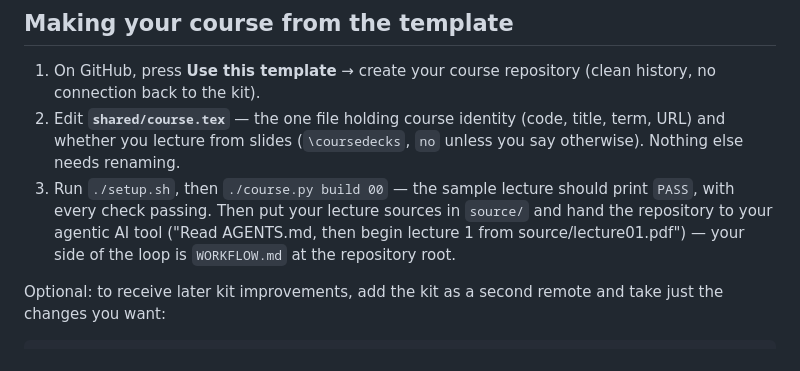
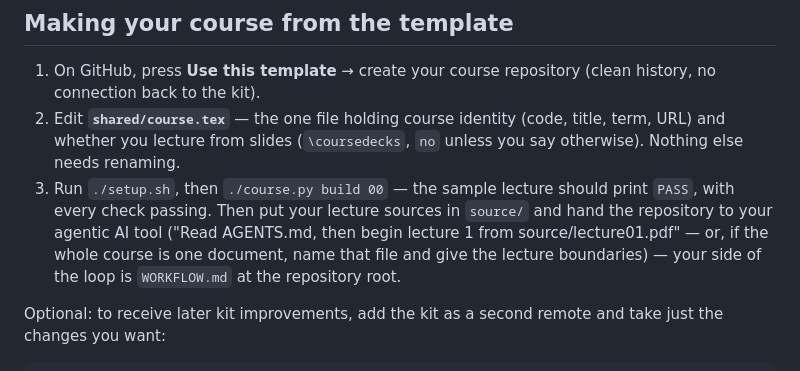
Before and after one commit to bbradlyn/phys-course-kit, a Markdown page: docs/setup.md, the part around the change. Rendered like a GitHub page.

```diff
--- a/docs/setup.md
+++ b/docs/setup.md
@@ -15,8 +15,10 @@ always know where you stand.
 3. Run `./setup.sh`, then `./course.py build 00` — the sample lecture should
    print `PASS`, with every check passing. Then put your lecture sources in
    `source/` and hand the repository to your agentic AI tool ("Read
-   AGENTS.md, then begin lecture 1 from source/lecture01.pdf") — your side
-   of the loop is `WORKFLOW.md` at the repository root.
+   AGENTS.md, then begin lecture 1 from source/lecture01.pdf" — or, if the
+   whole course is one document, name that file and give the lecture
+   boundaries) — your side of the loop is `WORKFLOW.md` at the repository
+   root.
 
 Optional: to receive later kit improvements, add the kit as a second remote
 and take just the changes you want:
```
Also changed, not shown: CHANGELOG.md (+3 -0 lines), README.md (+8 -3 lines).
